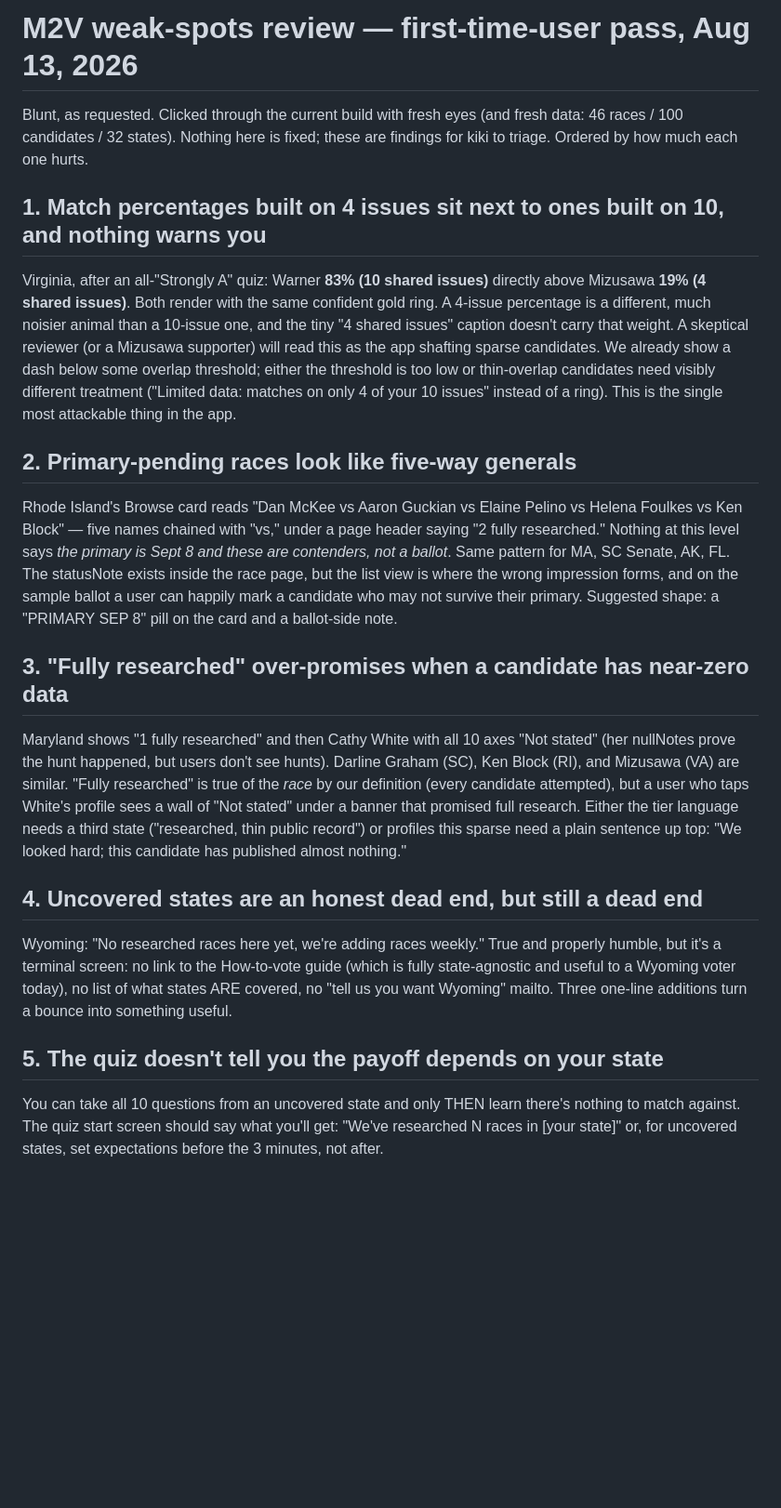
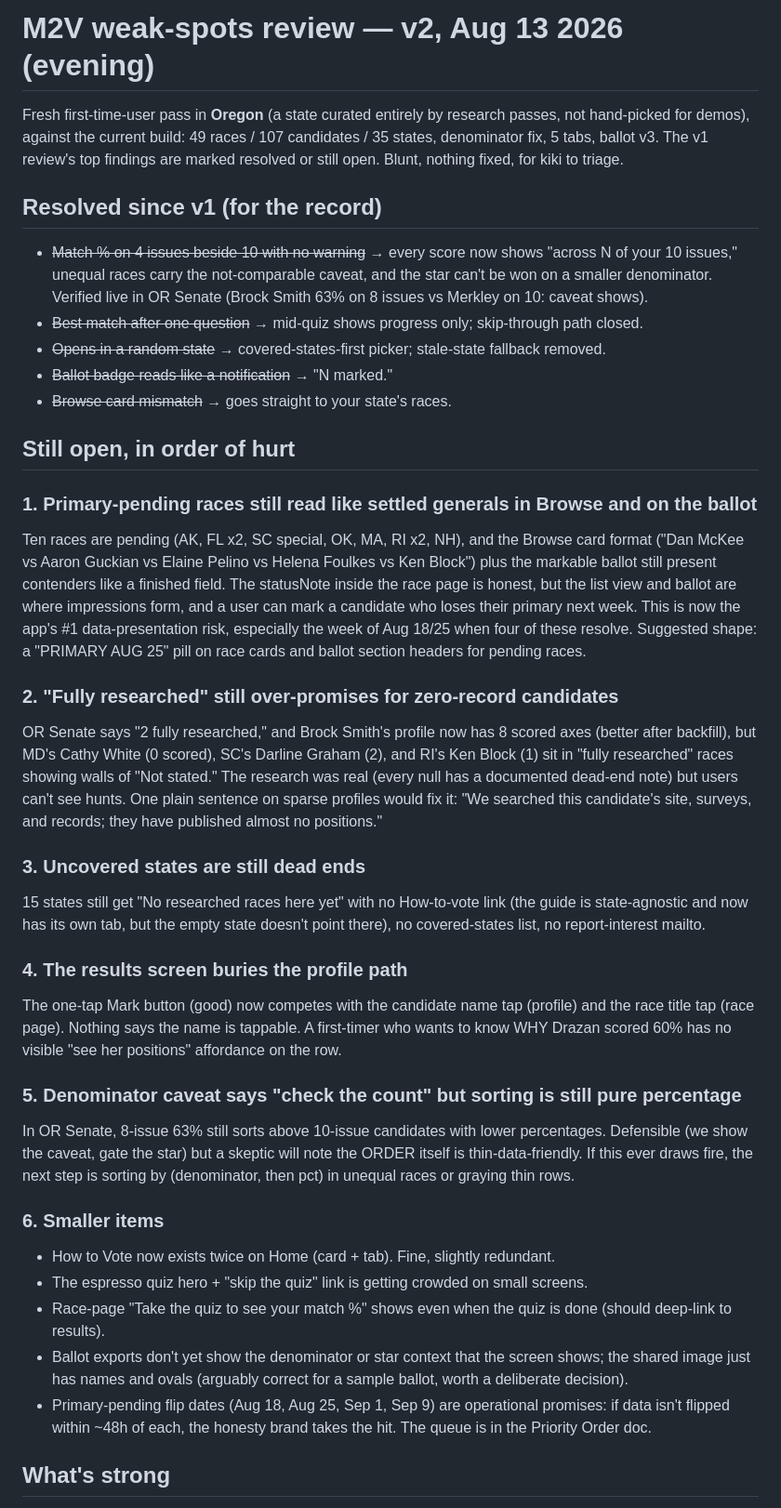
Before and after one commit to match2vote/m2v, a Markdown page: docs/reviews/app-weak-spots.md, the part around one of its changes. Shown at 93% size. Drawn GitHub-style; blank space fills up the shorter version.

Commit message:
Weak-spots review v2 after the QA and backfill passes: v1 top findings resolved and marked; primary-pending presentation is now the top open risk

```diff
--- a/docs/reviews/app-weak-spots.md
+++ b/docs/reviews/app-weak-spots.md
@@ -1,24 +1,38 @@
-# M2V weak-spots review — first-time-user pass, Aug 13, 2026
+# M2V weak-spots review — v2, Aug 13 2026 (evening)
 
-Blunt, as requested. Clicked through the current build with fresh eyes (and fresh data: 46 races / 100 candidates / 32 states). Nothing here is fixed; these are findings for kiki to triage. Ordered by how much each one hurts.
+Fresh first-time-user pass in **Oregon** (a state curated entirely by research passes, not hand-picked for demos), against the current build: 49 races / 107 candidates / 35 states, denominator fix, 5 tabs, ballot v3. The v1 review's top findings are marked resolved or still open. Blunt, nothing fixed, for kiki to triage.
 
-## 1. Match percentages built on 4 issues sit next to ones built on 10, and nothing warns you
+## Resolved since v1 (for the record)
 
-Virginia, after an all-"Strongly A" quiz: Warner **83% (10 shared issues)** directly above Mizusawa **19% (4 shared issues)**. Both render with the same confident gold ring. A 4-issue percentage is a different, much noisier animal than a 10-issue one, and the tiny "4 shared issues" caption doesn't carry that weight. A skeptical reviewer (or a Mizusawa supporter) will read this as the app shafting sparse candidates. We already show a dash below some overlap threshold; either the threshold is too low or thin-overlap candidates need visibly different treatment ("Limited data: matches on only 4 of your 10 issues" instead of a ring). This is the single most attackable thing in the app.
+- ~~Match % on 4 issues beside 10 with no warning~~ → every score now shows "across N of your 10 issues," unequal races carry the not-comparable caveat, and the star can't be won on a smaller denominator. Verified live in OR Senate (Brock Smith 63% on 8 issues vs Merkley on 10: caveat shows).
+- ~~Best match after one question~~ → mid-quiz shows progress only; skip-through path closed.
+- ~~Opens in a random state~~ → covered-states-first picker; stale-state fallback removed.
+- ~~Ballot badge reads like a notification~~ → "N marked."
+- ~~Browse card mismatch~~ → goes straight to your state's races.
 
-## 2. Primary-pending races look like five-way generals
+## Still open, in order of hurt
 
-Rhode Island's Browse card reads "Dan McKee vs Aaron Guckian vs Elaine Pelino vs Helena Foulkes vs Ken Block" — five names chained with "vs," under a page header saying "2 fully researched." Nothing at this level says *the primary is Sept 8 and these are contenders, not a ballot*. Same pattern for MA, SC Senate, AK, FL. The statusNote exists inside the race page, but the list view is where the wrong impression forms, and on the sample ballot a user can happily mark a candidate who may not survive their primary. Suggested shape: a "PRIMARY SEP 8" pill on the card and a ballot-side note.
+### 1. Primary-pending races still read like settled generals in Browse and on the ballot
+Ten races are pending (AK, FL x2, SC special, OK, MA, RI x2, NH), and the Browse card format ("Dan McKee vs Aaron Guckian vs Elaine Pelino vs Helena Foulkes vs Ken Block") plus the markable ballot still present contenders like a finished field. The statusNote inside the race page is honest, but the list view and ballot are where impressions form, and a user can mark a candidate who loses their primary next week. This is now the app's #1 data-presentation risk, especially the week of Aug 18/25 when four of these resolve. Suggested shape: a "PRIMARY AUG 25" pill on race cards and ballot section headers for pending races.
 
-## 3. "Fully researched" over-promises when a candidate has near-zero data
+### 2. "Fully researched" still over-promises for zero-record candidates
+OR Senate says "2 fully researched," and Brock Smith's profile now has 8 scored axes (better after backfill), but MD's Cathy White (0 scored), SC's Darline Graham (2), and RI's Ken Block (1) sit in "fully researched" races showing walls of "Not stated." The research was real (every null has a documented dead-end note) but users can't see hunts. One plain sentence on sparse profiles would fix it: "We searched this candidate's site, surveys, and records; they have published almost no positions."
 
-Maryland shows "1 fully researched" and then Cathy White with all 10 axes "Not stated" (her nullNotes prove the hunt happened, but users don't see hunts). Darline Graham (SC), Ken Block (RI), and Mizusawa (VA) are similar. "Fully researched" is true of the *race* by our definition (every candidate attempted), but a user who taps White's profile sees a wall of "Not stated" under a banner that promised full research. Either the tier language needs a third state ("researched, thin public record") or profiles this sparse need a plain sentence up top: "We looked hard; this candidate has published almost nothing."
+### 3. Uncovered states are still dead ends
+15 states still get "No researched races here yet" with no How-to-vote link (the guide is state-agnostic and now has its own tab, but the empty state doesn't point there), no covered-states list, no report-interest mailto.
 
-## 4. Uncovered states are an honest dead end, but still a dead end
+### 4. The results screen buries the profile path
+The one-tap Mark button (good) now competes with the candidate name tap (profile) and the race title tap (race page). Nothing says the name is tappable. A first-timer who wants to know WHY Drazan scored 60% has no visible "see her positions" affordance on the row.
 
-Wyoming: "No researched races here yet, we're adding races weekly." True and properly humble, but it's a terminal screen: no link to the How-to-vote guide (which is fully state-agnostic and useful to a Wyoming voter today), no list of what states ARE covered, no "tell us you want Wyoming" mailto. Three one-line additions turn a bounce into something useful.
+### 5. Denominator caveat says "check the count" but sorting is still pure percentage
+In OR Senate, 8-issue 63% still sorts above 10-issue candidates with lower percentages. Defensible (we show the caveat, gate the star) but a skeptic will note the ORDER itself is thin-data-friendly. If this ever draws fire, the next step is sorting by (denominator, then pct) in unequal races or graying thin rows.
 
-## 5. The quiz doesn't tell you the payoff depends on your state
+### 6. Smaller items
+- How to Vote now exists twice on Home (card + tab). Fine, slightly redundant.
+- The espresso quiz hero + "skip the quiz" link is getting crowded on small screens.
+- Race-page "Take the quiz to see your match %" shows even when the quiz is done (should deep-link to results).
+- Ballot exports don't yet show the denominator or star context that the screen shows; the shared image just has names and ovals (arguably correct for a sample ballot, worth a deliberate decision).
+- Primary-pending flip dates (Aug 18, Aug 25, Sep 1, Sep 9) are operational promises: if data isn't flipped within ~48h of each, the honesty brand takes the hit. The queue is in the Priority Order doc.
 
-You can take all 10 questions from an uncovered state and only THEN learn there's nothing to match against. The quiz start screen should say what you'll get: "We've researched N races in [your state]" or, for uncovered states, set expectations before the 3 minutes, not after.
+## What's strong
 
```
Also changed, not shown: other parts of docs/reviews/app-weak-spots.md (+1 -19 lines).
